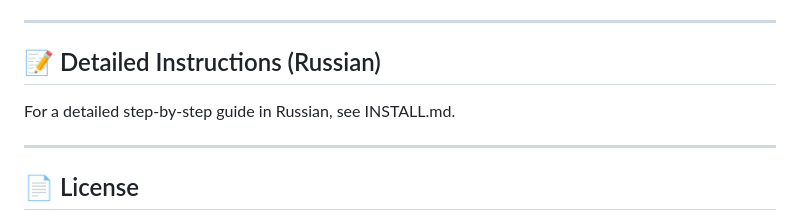
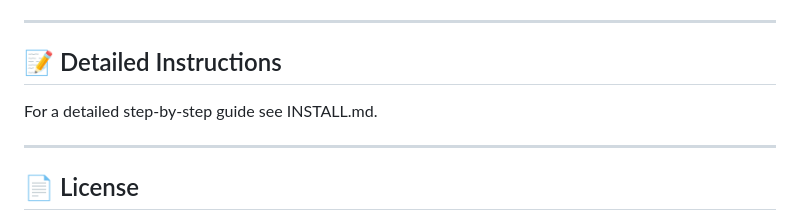
Before and after one commit to Borisovith/WebShortcutCreator, a Markdown page: README.md, the part around the change. Rendered like a GitHub page.

Commit message:
Revise detailed instructions section in README
Updated the instructions section in README.md to remove the language specification.

```diff
--- a/README.md
+++ b/README.md
@@ -61,8 +61,8 @@ Right‑click the extension icon and choose **Options**. There you can set:
 
 ---
 
-## 📝 Detailed Instructions (Russian)
-For a detailed step‑by‑step guide in Russian, see INSTALL.md.
+## 📝 Detailed Instructions
+For a detailed step‑by‑step guide   see INSTALL.md.
 
 ---
 
```
